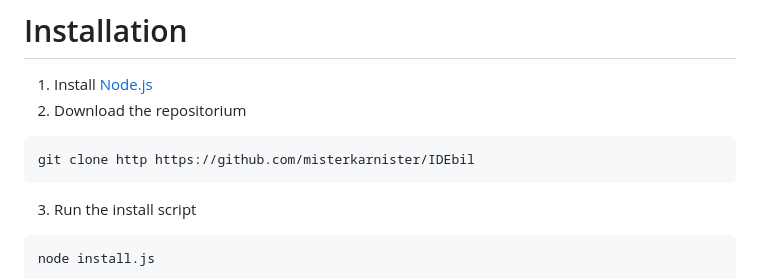
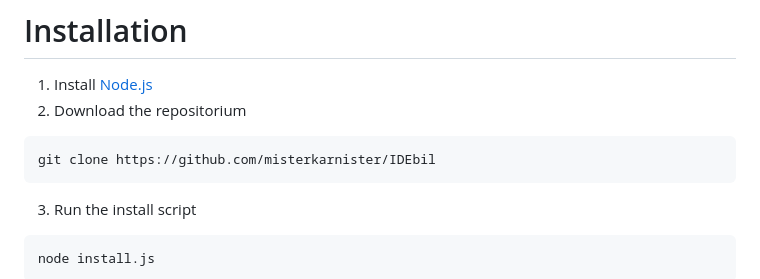
Before and after one commit to misterkarnister/IDEbil, a Markdown page: README.md, the part around the change. Rendered like a GitHub page.

Commit message:
Fix clone command URL in README

````diff
--- a/README.md
+++ b/README.md
@@ -5,7 +5,7 @@ Simple C/C++ IDE vibe-coded in Node.js
 1. Install [Node.js](https://nodejs.org/en/download)
 2. Download the repositorium
 ```
-git clone http https://github.com/misterkarnister/IDEbil
+git clone https://github.com/misterkarnister/IDEbil
 ```
 3. Run the install script
 ```
````
